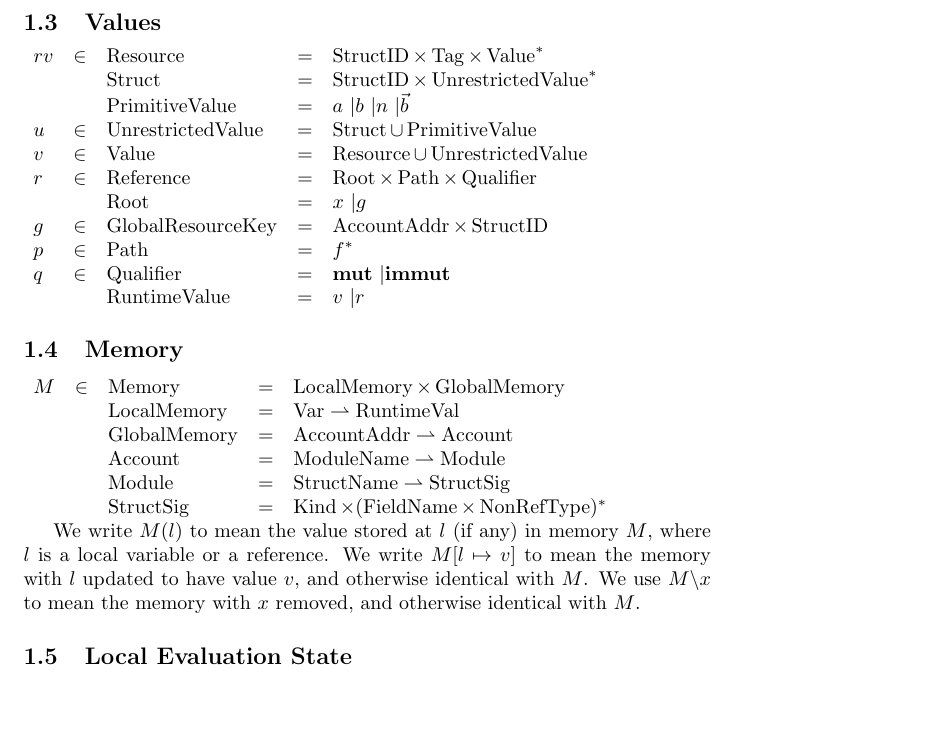
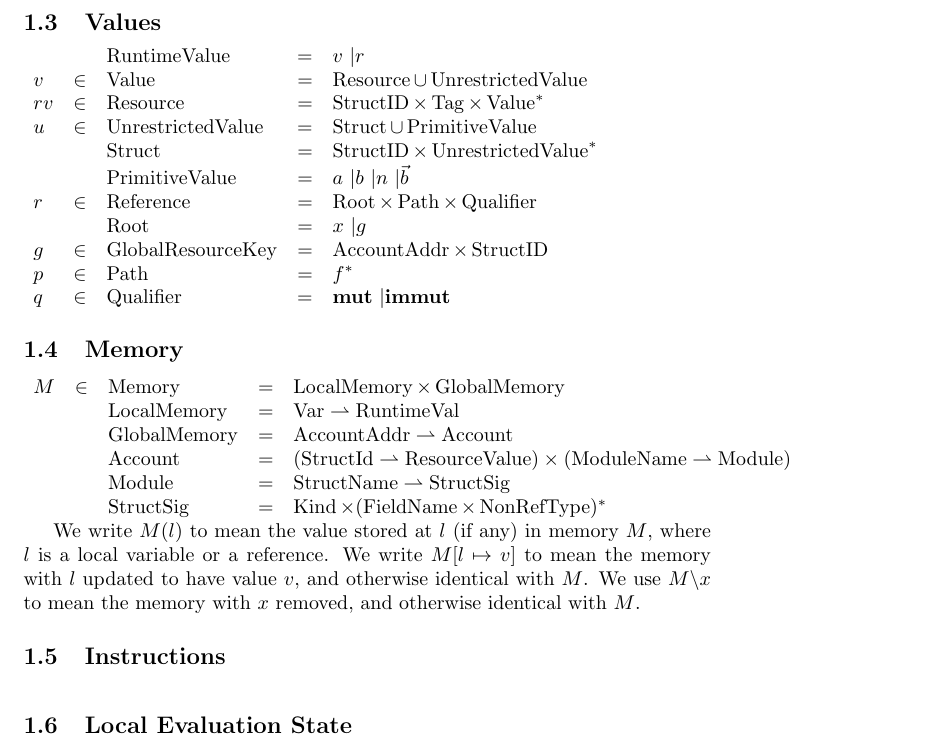
Before and after one commit to fEst1ck/verified-move, a LaTeX paper (document.tex): part of page 2 of 4, cut so that both start at the same text, the shorter picture padded with empty space. Compiled offline with pdfLaTeX.

```diff
--- a/document.tex
+++ b/document.tex
@@ -58,15 +58,16 @@
 \subsection{Values}
 
 $\begin{array}{lllll}
+  &  & \tmop{RuntimeValue} & = & \text{$v$ \textbar $r$}\\
+  v & \in & \tmop{Value} & = & \tmop{Resource} \cup \tmop{UnrestrictedValue}\\
   r v & \in & \tmop{Resource} & = & \tmop{StructID} \times \tmop{Tag} \times
   \tmop{Value}^{\ast}\\
+  u & \in & \tmop{UnrestrictedValue} & = & \tmop{Struct} \cup
+  \tmop{PrimitiveValue}\\
   &  & \tmop{Struct} & = & \tmop{StructID} \times
   \tmop{UnrestrictedValue}^{\ast}\\
   &  & \tmop{PrimitiveValue} & = & \text{$a$ \textbar $b$ \textbar $n$
   \textbar $\vec{b}$}\\
-  u & \in & \tmop{UnrestrictedValue} & = & \tmop{Struct} \cup
-  \tmop{PrimitiveValue}\\
-  v & \in & \tmop{Value} & = & \tmop{Resource} \cup \tmop{UnrestrictedValue}\\
   r & \in & \tmop{Reference} & = & \tmop{Root} \times \tmop{Path} \times
   \tmop{Qualifier}\\
   &  & \tmop{Root} & = & \text{$x$ \textbar $g$}\\
@@ -74,8 +75,7 @@
   \tmop{StructID}\\
   p & \in & \tmop{Path} & = & f^{\ast}\\
   q & \in & \tmop{Qualifier} & = & \text{{\tmstrong{mut}} \textbar
-  {\tmstrong{immut}}}\\
-  &  & \tmop{RuntimeValue} & = & \text{$v$ \textbar $r$}
+  {\tmstrong{immut}}}
 \end{array}$
 
 \subsection{Memory}
@@ -87,7 +87,9 @@
   \tmop{RuntimeVal}\\
   &  & \tmop{GlobalMemory} & = & \tmop{AccountAddr} \rightharpoonup
   \tmop{Account}\\
-  &  & \tmop{Account} & = & \tmop{ModuleName} \rightharpoonup \tmop{Module}\\
+  &  & \tmop{Account} & = & (\tmop{StructId} \rightharpoonup
+  \tmop{ResourceValue}) \times (\tmop{ModuleName} \rightharpoonup
+  \tmop{Module})\\
   &  & \tmop{Module} & = & \tmop{StructName} \rightharpoonup
   \tmop{StructSig}\\
   &  & \tmop{StructSig} & = & \tmop{Kind} \times (\tmop{FieldName} \times
@@ -99,6 +101,10 @@
 memory with $l$ updated to have value $v$, and otherwise identical with $M$.
 We use $M\backslash x$ to mean the memory with $x$ removed, and otherwise
 identical with $M$.
+
+\subsection{Instructions}
+
+\
 
 \subsection{Local Evaluation State}
 
```
Also changed, not shown: 4 other files.
